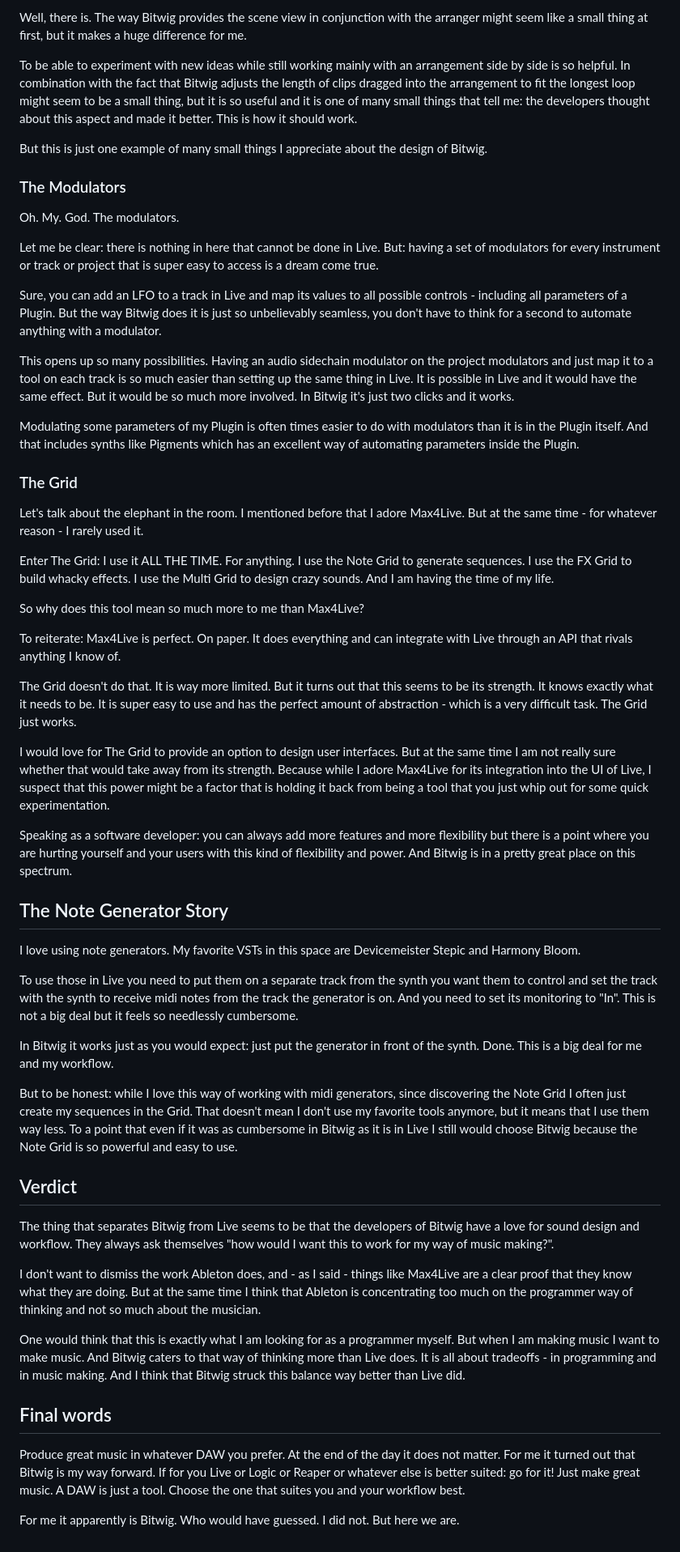
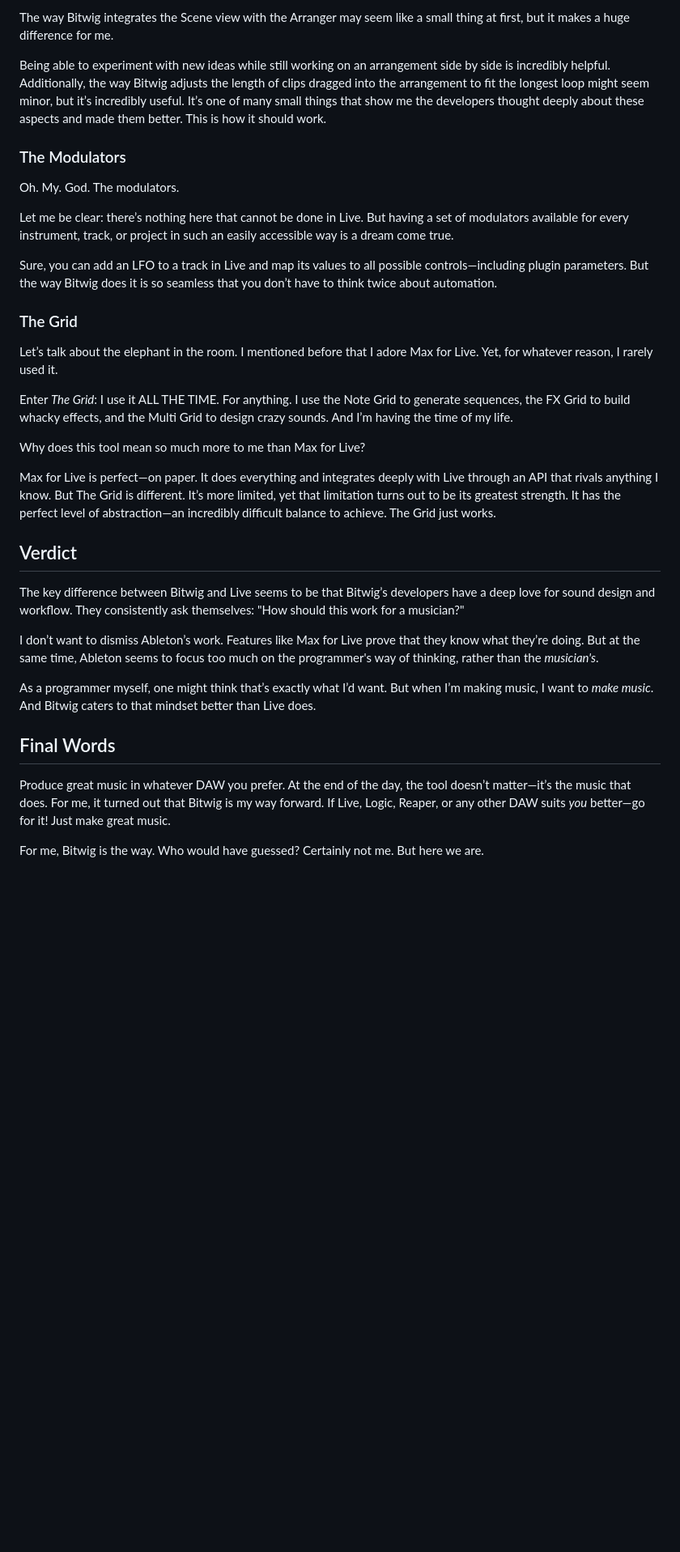
Before and after one commit to bestform/gossg, a Markdown page: content/md/bitwig.md, the part around the change printed below. Shown: that part at 81% size. GitHub-like rendering; blank space fills up the shorter version.

```diff
--- a/content/md/bitwig.md
+++ b/content/md/bitwig.md
@@ -61,58 +60,36 @@ Bitwig is very similar to Live. The two modes of composing - the scene view and
 
-Well, there is. The way Bitwig provides the scene view in conjunction with the arranger might seem like a small thing at first, but it makes a huge difference for me.
+The way Bitwig integrates the Scene view with the Arranger may seem like a small thing at first, but it makes a huge difference for me.
 
-To be able to experiment with new ideas while still working mainly with an arrangement side by side is so helpful. In combination with the fact that Bitwig adjusts the length of clips dragged into the arrangement to fit the longest loop might seem to be a small thing, but it is so useful and it is one of many small things that tell me: the developers thought about this aspect and made it better. This is how it should work.
-
-But this is just one example of many small things I appreciate about the design of Bitwig.
+Being able to experiment with new ideas while still working on an arrangement side by side is incredibly helpful. Additionally, the way Bitwig adjusts the length of clips dragged into the arrangement to fit the longest loop might seem minor, but it’s incredibly useful. It’s one of many small things that show me the developers thought deeply about these aspects and made them better. This is how it should work.
 
 ### The Modulators
 
 Oh. My. God. The modulators.
 
-Let me be clear: there is nothing in here that cannot be done in Live. But: having a set of modulators for every instrument or track or project that is super easy to access is a dream come true.
+Let me be clear: there’s nothing here that cannot be done in Live. But having a set of modulators available for every instrument, track, or project in such an easily accessible way is a dream come true.
 
-Sure, you can add an LFO to a track in Live and map its values to all possible controls - including all parameters of a Plugin. But the way Bitwig does it is just so unbelievably seamless, you don't have to think for a second to automate anything with a modulator.
-
-This opens up so many possibilities. Having an audio sidechain modulator on the project modulators and just map it to a tool on each track is so much easier than setting up the same thing in Live. It is possible in Live and it would have the same effect. But it would be so much more involved. In Bitwig it's just two clicks and it works.
-
-Modulating some parameters of my Plugin is often times easier to do with modulators than it is in the Plugin itself. And that includes synths like Pigments which has an excellent way of automating parameters inside the Plugin.
+Sure, you can add an LFO to a track in Live and map its values to all possible controls—including plugin parameters. But the way Bitwig does it is so seamless that you don’t have to think twice about automation.
 
 ### The Grid
 
-Let's talk about the elephant in the room. I mentioned before that I adore Max4Live. But at the same time - for whatever reason - I rarely used it.
+Let’s talk about the elephant in the room. I mentioned before that I adore Max for Live. Yet, for whatever reason, I rarely used it.
 
-Enter The Grid: I use it ALL THE TIME. For anything. I use the Note Grid to generate sequences. I use the FX Grid to build whacky effects. I use the Multi Grid to design crazy sounds. And I am having the time of my life.
+Enter _The Grid_: I use it ALL THE TIME. For anything. I use the Note Grid to generate sequences, the FX Grid to build whacky effects, and the Multi Grid to design crazy sounds. And I’m having the time of my life.
 
-So why does this tool mean so much more to me than Max4Live?
+Why does this tool mean so much more to me than Max for Live?
 
-To reiterate: Max4Live is perfect. On paper. It does everything and can integrate with Live through an API that rivals anything I know of.
-
-The Grid doesn't do that. It is way more limited. But it turns out that this seems to be its strength. It knows exactly what it needs to be. It is super easy to use and has the perfect amount of abstraction - which is a very difficult task. The Grid just works.
-
-I would love for The Grid to provide an option to design user interfaces. But at the same time I am not really sure whether that would take away from its strength. Because while I adore Max4Live for its integration into the UI of Live, I suspect that this power might be a factor that is holding it back from being a tool that you just whip out for some quick experimentation.
-
-Speaking as a software developer: you can always add more features and more flexibility but there is a point where you are hurting yourself and your users with this kind of flexibility and power. And Bitwig is in a pretty great place on this spectrum.
-
-## The Note Generator Story
-
-I love using note generators. My favorite VSTs in this space are Devicemeister Stepic and Harmony Bloom.
-
-To use those in Live you need to put them on a separate track from the synth you want them to control and set the track with the synth to receive midi notes from the track the generator is on. And you need to set its monitoring to "In". This is not a big deal but it feels so needlessly cumbersome.
-
-In Bitwig it works just as you would expect: just put the generator in front of the synth. Done. This is a big deal for me and my workflow.
-
-But to be honest: while I love this way of working with midi generators, since discovering the Note Grid I often just create my sequences in the Grid. That doesn't mean I don't use my favorite tools anymore, but it means that I use them way less. To a point that even if it was as cumbersome in Bitwig as it is in Live I still would choose Bitwig because the Note Grid is so powerful and easy to use.
+Max for Live is perfect—on paper. It does everything and integrates deeply with Live through an API that rivals anything I know. But The Grid is different. It’s more limited, yet that limitation turns out to be its greatest strength. It has the perfect level of abstraction—an incredibly difficult balance to achieve. The Grid just works.
 
 ## Verdict
 
-The thing that separates Bitwig from Live seems to be that the developers of Bitwig have a love for sound design and workflow. They always ask themselves "how would I want this to work for my way of music making?".
+The key difference between Bitwig and Live seems to be that Bitwig’s developers have a deep love for sound design and workflow. They consistently ask themselves: "How should this work for a musician?"
 
-I don't want to dismiss the work Ableton does, and - as I said - things like Max4Live are a clear proof that they know what they are doing. But at the same time I think that Ableton is concentrating too much on the programmer way of thinking and not so much about the musician.
+I don’t want to dismiss Ableton’s work. Features like Max for Live prove that they know what they’re doing. But at the same time, Ableton seems to focus too much on the programmer's way of thinking, rather than the _musician's_.
 
-One would think that this is exactly what I am looking for as a programmer myself. But when I am making music I want to make music. And Bitwig caters to that way of thinking more than Live does. It is all about tradeoffs - in programming and in music making. And I think that Bitwig struck this balance way better than Live did.
+As a programmer myself, one might think that’s exactly what I’d want. But when I’m making music, I want to _make music_. And Bitwig caters to that mindset better than Live does.
 
-## Final words
+## Final Words
 
-Produce great music in whatever DAW you prefer. At the end of the day it does not matter. For me it turned out that Bitwig is my way forward. If for you Live or Logic or Reaper or whatever else is better suited: go for it! Just make great music. A DAW is just a tool. Choose the one that suites you and your workflow best.
+Produce great music in whatever DAW you prefer. At the end of the day, the tool doesn’t matter—it’s the music that does. For me, it turned out that Bitwig is my way forward. If Live, Logic, Reaper, or any other DAW suits _you_ better—go for it! Just make great music.
 
-For me it apparently is Bitwig. Who would have guessed. I did not. But here we are.
+For me, Bitwig is the way. Who would have guessed? Certainly not me. But here we are.
```
Also changed, not shown: other parts of content/md/bitwig.md (+28 -29 lines).
